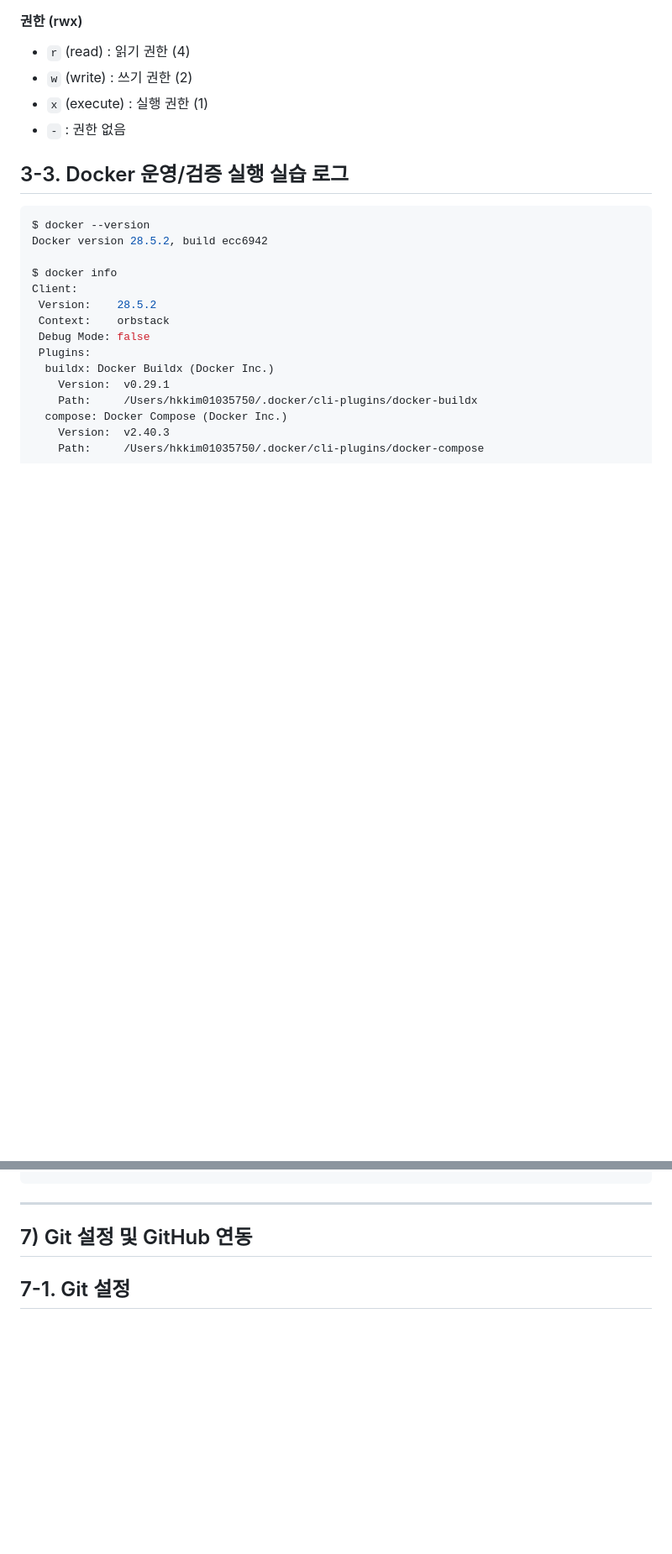
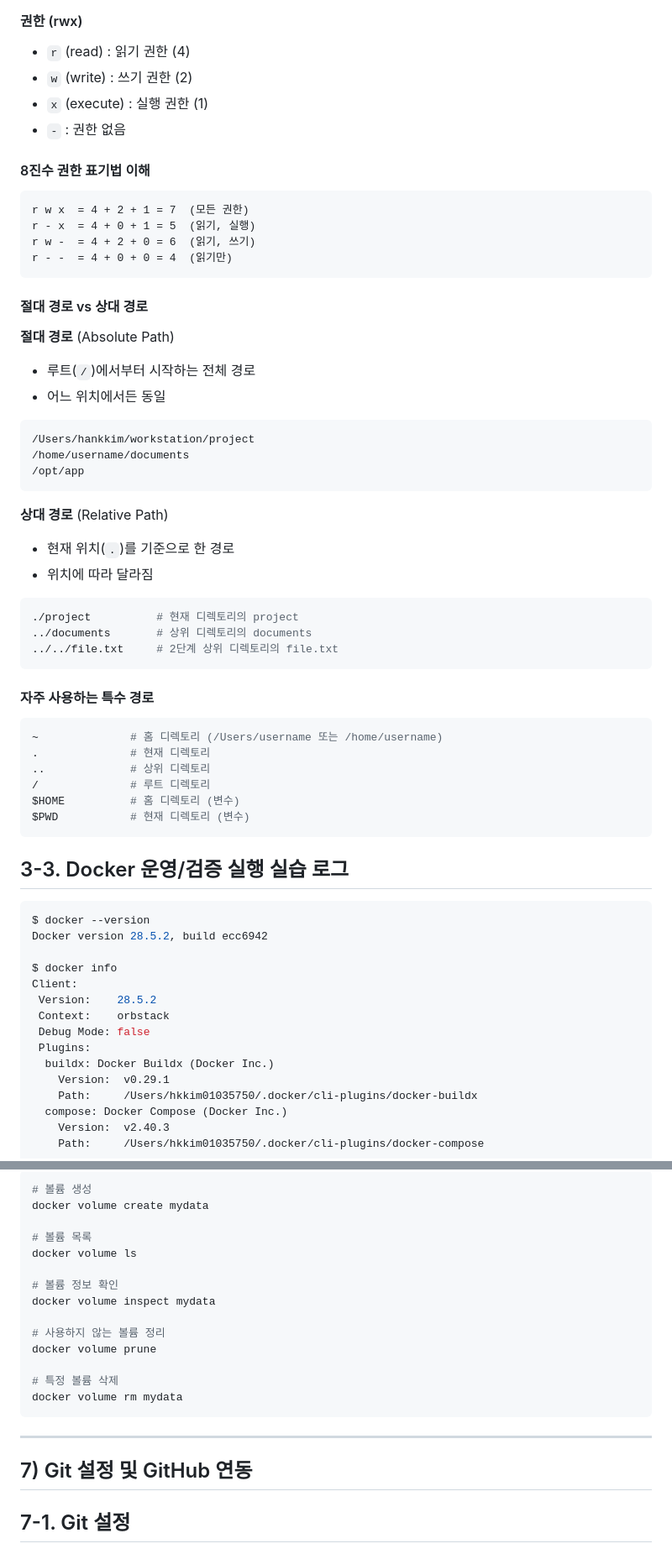
Before and after one commit to hkk-cody/E1-1, a Markdown page: README.md, 2 parts joined by grey strips. Shown at 84% size. Drawn GitHub-style; blank space fills up the shorter version.

````diff
--- a/README.md
+++ b/README.md
@@ -330,6 +330,51 @@ d rwx r-x r-x
 - `x` (execute) : 실행 권한 (1)
 - `-` : 권한 없음
 
+#### 8진수 권한 표기법 이해
+
+```
+r w x  = 4 + 2 + 1 = 7  (모든 권한)
+r - x  = 4 + 0 + 1 = 5  (읽기, 실행)
+r w -  = 4 + 2 + 0 = 6  (읽기, 쓰기)
+r - -  = 4 + 0 + 0 = 4  (읽기만)
+```
+
+#### 절대 경로 vs 상대 경로
+
+**절대 경로** (Absolute Path)
+
+- 루트(`/`)에서부터 시작하는 전체 경로
+- 어느 위치에서든 동일
+
+```bash
+/Users/hankkim/workstation/project
+/home/username/documents
+/opt/app
+```
+
+**상대 경로** (Relative Path)
+
+- 현재 위치(`.`)를 기준으로 한 경로
+- 위치에 따라 달라짐
+
+```bash
+./project          # 현재 디렉토리의 project
+../documents       # 상위 디렉토리의 documents
+../../file.txt     # 2단계 상위 디렉토리의 file.txt
+```
+
+#### 자주 사용하는 특수 경로
+
+```bash
+~              # 홈 디렉토리 (/Users/username 또는 /home/username)
+.              # 현재 디렉토리
+..             # 상위 디렉토리
+/              # 루트 디렉토리
+$HOME          # 홈 디렉토리 (변수)
+$PWD           # 현재 디렉토리 (변수)
+```
+
+
 ## 3-3. Docker 운영/검증 실행 실습 로그
 
 ```bash
@@ -893,3 +1025,19 @@ docker exec vol-test2 cat /data/hello.txt
+```bash
+# 볼륨 생성
+docker volume create mydata
+
+# 볼륨 목록
+docker volume ls
+
+# 볼륨 정보 확인
+docker volume inspect mydata
+
+# 사용하지 않는 볼륨 정리
+docker volume prune
+
+# 특정 볼륨 삭제
+docker volume rm mydata
+```
 
 ---
 
````
Also changed, not shown: other parts of README.md (+96 -9 lines).
